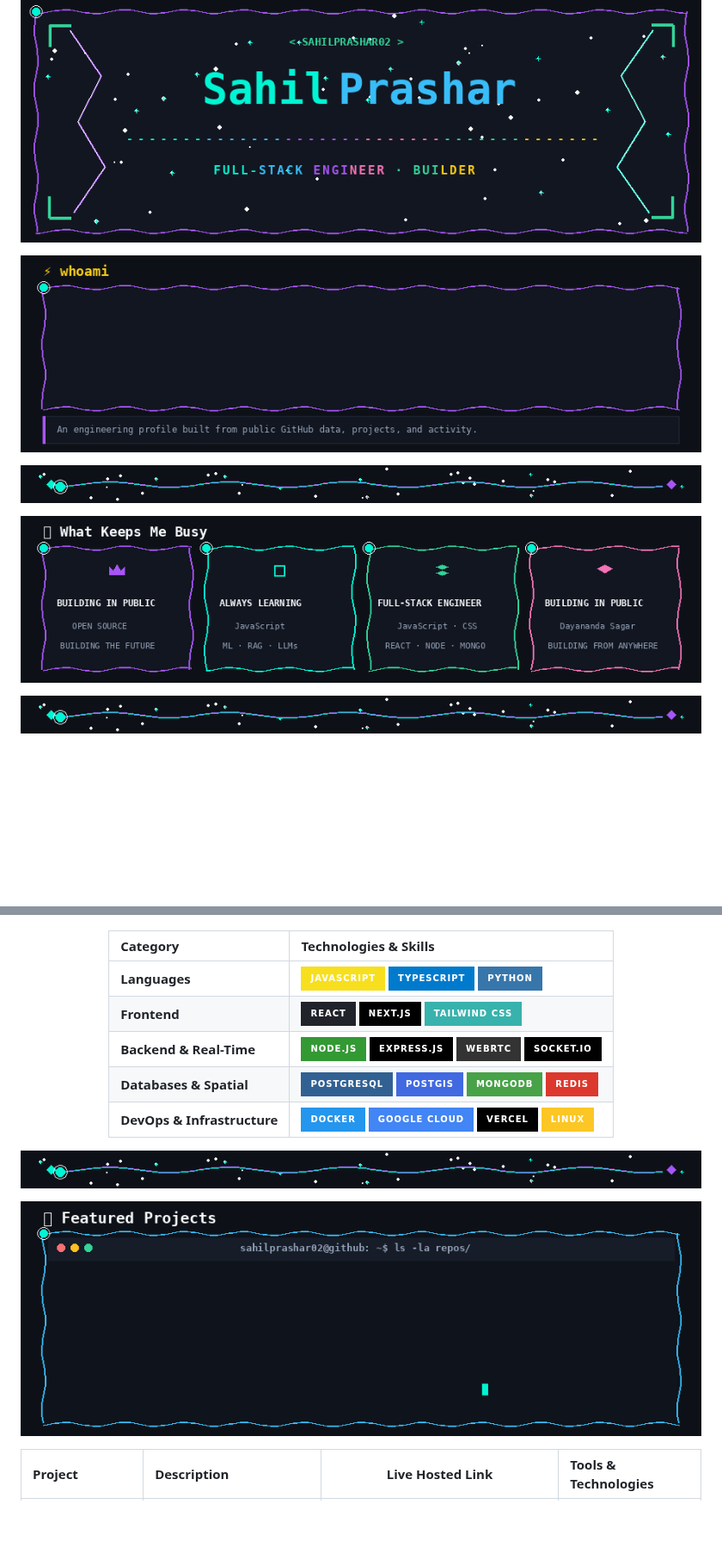
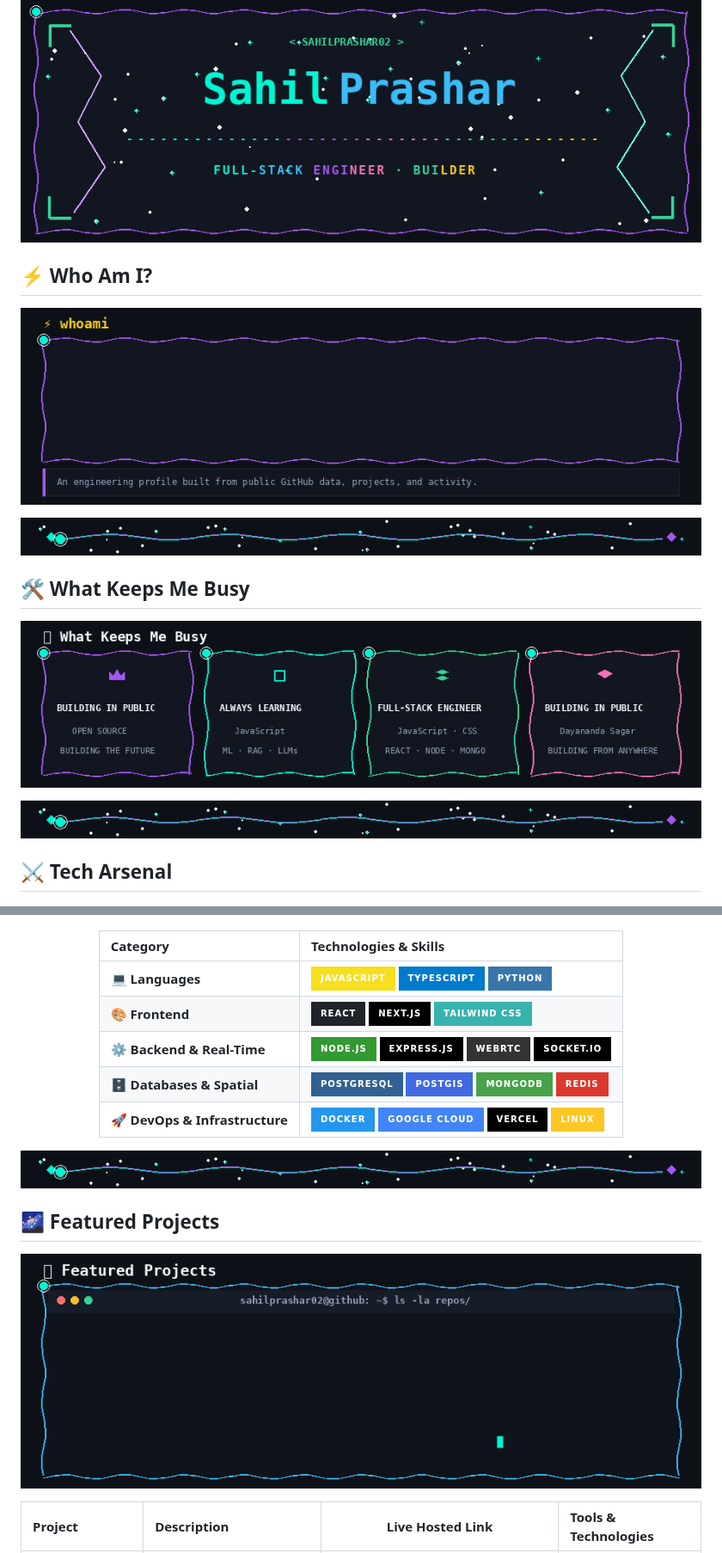
Before and after one commit to Sahilprashar02/Sahilprashar02, a Markdown page: README.md, 2 parts joined by grey strips. Shown at 86% size. Rendered like a GitHub page; pictures changed too: assets/projects.gif; badges without logos; blank space fills up the shorter version.

Commit message:
feat: add descriptive section headers and visual icons to profile README

```diff
--- a/README.md
+++ b/README.md
@@ -1,6 +1,8 @@
 <p align="center">
   <img src="./assets/hero.gif" alt="Sahil Prashar Signature Profile Header" width="100%">
 </p>
+
+## ⚡ Who Am I?
 
 <p align="center">
   <img src="./assets/whoami.gif" alt="whoami Section" width="100%">
@@ -10,6 +12,8 @@
   <img src="./assets/engineering-loop.gif" width="100%" alt="Divider Wave Line">
 </p>
 
+## 🛠️ What Keeps Me Busy
+
 <p align="center">
   <img src="./assets/busy.gif" alt="What Keeps Me Busy Cards" width="100%">
 </p>
@@ -17,6 +21,8 @@
 <p align="center">
   <img src="./assets/engineering-loop.gif" width="100%" alt="Divider Wave Line">
 </p>
+
+## ⚔️ Tech Arsenal
 
 <p align="center">
   <img src="./assets/tech-arsenal.gif" alt="Tech Arsenal Cards" width="100%">
@@ -26,17 +32,19 @@
 
 | Category | Technologies & Skills |
 | :-- | :-- |
-| **Languages** | ![JavaScript](https://img.shields.io/badge/JavaScript-F7DF1E?style=for-the-badge&logo=javascript&logoColor=black) ![TypeScript](https://img.shields.io/badge/TypeScript-007ACC?style=for-the-badge&logo=typescript&logoColor=white) ![Python](https://img.shields.io/badge/Python-3776AB?style=for-the-badge&logo=python&logoColor=white) |
-| **Frontend** | ![React](https://img.shields.io/badge/React-20232A?style=for-the-badge&logo=react&logoColor=61DAFB) ![Next.js](https://img.shields.io/badge/Next.js-000000?style=for-the-badge&logo=nextdotjs&logoColor=white) ![TailwindCSS](https://img.shields.io/badge/Tailwind_CSS-38B2AC?style=for-the-badge&logo=tailwind-css&logoColor=white) |
-| **Backend & Real-Time** | ![Node.js](https://img.shields.io/badge/Node.js-339933?style=for-the-badge&logo=nodedotjs&logoColor=white) ![Express](https://img.shields.io/badge/Express.js-000000?style=for-the-badge&logo=express&logoColor=white) ![WebRTC](https://img.shields.io/badge/WebRTC-333333?style=for-the-badge&logo=webrtc&logoColor=white) ![Socket.io](https://img.shields.io/badge/Socket.io-010101?style=for-the-badge&logo=socketdotio&logoColor=white) |
-| **Databases & Spatial** | ![PostgreSQL](https://img.shields.io/badge/PostgreSQL-316192?style=for-the-badge&logo=postgresql&logoColor=white) ![PostGIS](https://img.shields.io/badge/PostGIS-4169E1?style=for-the-badge&logo=postgresql&logoColor=white) ![MongoDB](https://img.shields.io/badge/MongoDB-47A248?style=for-the-badge&logo=mongodb&logoColor=white) ![Redis](https://img.shields.io/badge/Redis-DC382D?style=for-the-badge&logo=redis&logoColor=white) |
-| **DevOps & Infrastructure** | ![Docker](https://img.shields.io/badge/Docker-2496ED?style=for-the-badge&logo=docker&logoColor=white) ![GCP](https://img.shields.io/badge/Google_Cloud-4285F4?style=for-the-badge&logo=googlecloud&logoColor=white) ![Vercel](https://img.shields.io/badge/Vercel-000000?style=for-the-badge&logo=vercel&logoColor=white) ![Linux](https://img.shields.io/badge/Linux-FCC624?style=for-the-badge&logo=linux&logoColor=black) |
+| 💻 **Languages** | ![JavaScript](https://img.shields.io/badge/JavaScript-F7DF1E?style=for-the-badge&logo=javascript&logoColor=black) ![TypeScript](https://img.shields.io/badge/TypeScript-007ACC?style=for-the-badge&logo=typescript&logoColor=white) ![Python](https://img.shields.io/badge/Python-3776AB?style=for-the-badge&logo=python&logoColor=white) |
+| 🎨 **Frontend** | ![React](https://img.shields.io/badge/React-20232A?style=for-the-badge&logo=react&logoColor=61DAFB) ![Next.js](https://img.shields.io/badge/Next.js-000000?style=for-the-badge&logo=nextdotjs&logoColor=white) ![TailwindCSS](https://img.shields.io/badge/Tailwind_CSS-38B2AC?style=for-the-badge&logo=tailwind-css&logoColor=white) |
+| ⚙️ **Backend & Real-Time** | ![Node.js](https://img.shields.io/badge/Node.js-339933?style=for-the-badge&logo=nodedotjs&logoColor=white) ![Express](https://img.shields.io/badge/Express.js-000000?style=for-the-badge&logo=express&logoColor=white) ![WebRTC](https://img.shields.io/badge/WebRTC-333333?style=for-the-badge&logo=webrtc&logoColor=white) ![Socket.io](https://img.shields.io/badge/Socket.io-010101?style=for-the-badge&logo=socketdotio&logoColor=white) |
+| 🗄️ **Databases & Spatial** | ![PostgreSQL](https://img.shields.io/badge/PostgreSQL-316192?style=for-the-badge&logo=postgresql&logoColor=white) ![PostGIS](https://img.shields.io/badge/PostGIS-4169E1?style=for-the-badge&logo=postgresql&logoColor=white) ![MongoDB](https://img.shields.io/badge/MongoDB-47A248?style=for-the-badge&logo=mongodb&logoColor=white) ![Redis](https://img.shields.io/badge/Redis-DC382D?style=for-the-badge&logo=redis&logoColor=white) |
+| 🚀 **DevOps & Infrastructure** | ![Docker](https://img.shields.io/badge/Docker-2496ED?style=for-the-badge&logo=docker&logoColor=white) ![GCP](https://img.shields.io/badge/Google_Cloud-4285F4?style=for-the-badge&logo=googlecloud&logoColor=white) ![Vercel](https://img.shields.io/badge/Vercel-000000?style=for-the-badge&logo=vercel&logoColor=white) ![Linux](https://img.shields.io/badge/Linux-FCC624?style=for-the-badge&logo=linux&logoColor=black) |
 
 </div>
 
 <p align="center">
   <img src="./assets/engineering-loop.gif" width="100%" alt="Divider Wave Line">
 </p>
+
+## 🌌 Featured Projects
 
 <p align="center">
   <img src="./assets/projects.gif" alt="Featured Projects Terminal" width="100%">
```
Also changed, not shown: other parts of README.md (+2 -0 lines).
